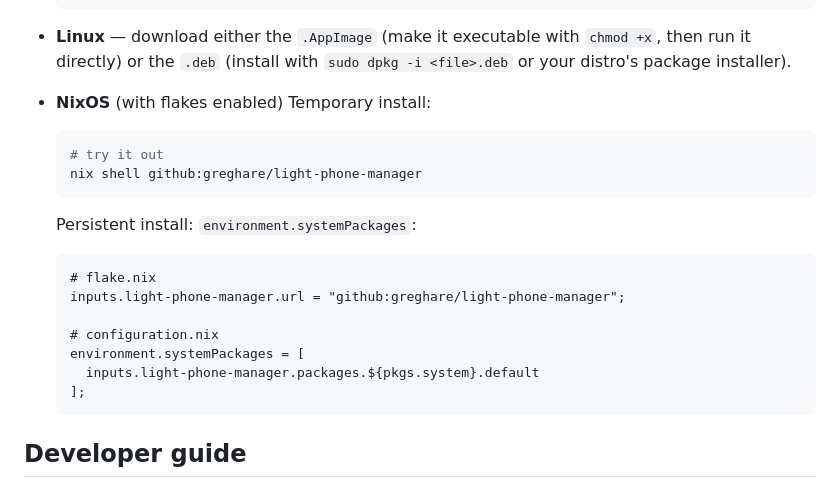
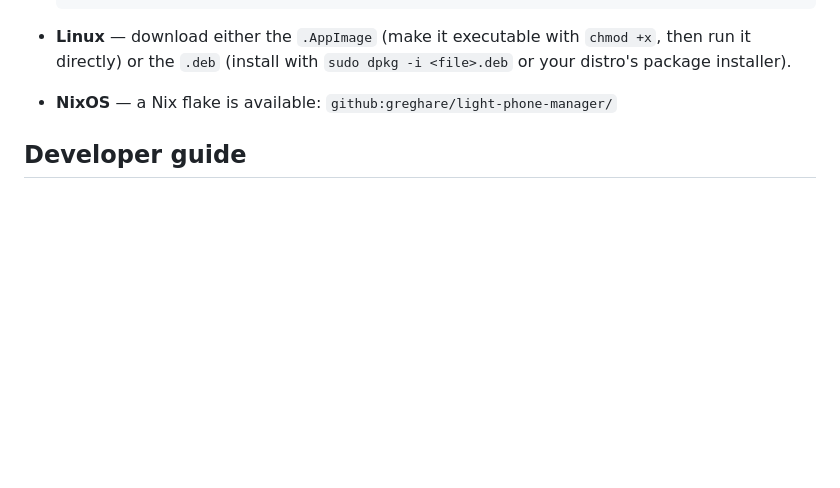
Before and after one commit to greghare/light-phone-manager, a Markdown page: README.md, the part around the change. GitHub-like rendering; blank space fills up the shorter version.

Commit message:
trim nix install instructions in readme
nix users know what they're doing tbh, they don't need explicit install
instructions

````diff
--- a/README.md
+++ b/README.md
@@ -82,24 +82,7 @@ Download the latest build for your platform from the
   `chmod +x`, then run it directly) or the `.deb` (install with
   `sudo dpkg -i <file>.deb` or your distro's package installer).
 
-- **NixOS** (with flakes enabled)
-  Temporary install:
-  ```sh
-  # try it out
-  nix shell github:greghare/light-phone-manager
-  ```
-
-  Persistent install:
-  `environment.systemPackages`:
-  ```nix
-  # flake.nix
-  inputs.light-phone-manager.url = "github:greghare/light-phone-manager";
-
-  # configuration.nix
-  environment.systemPackages = [
-    inputs.light-phone-manager.packages.${pkgs.system}.default
-  ];
-  ```
+- **NixOS** — a Nix flake is available: `github:greghare/light-phone-manager/`
 
 ## Developer guide
 
````
